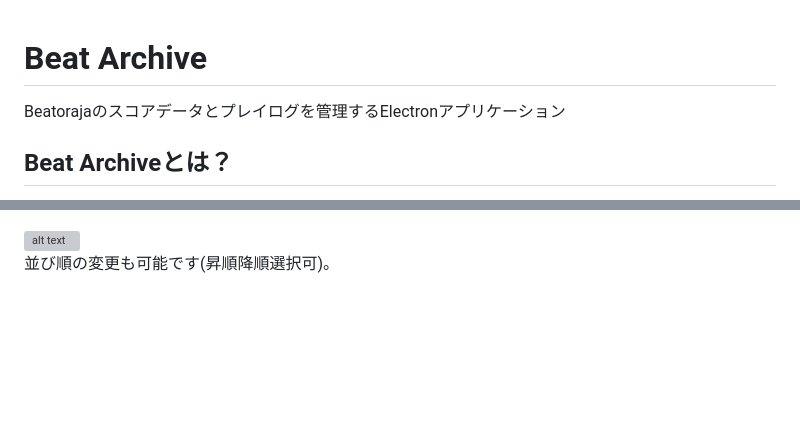
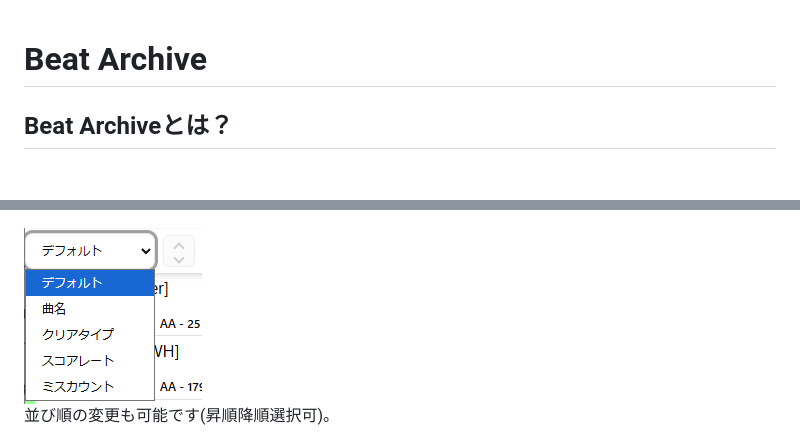
Before and after one commit to 867-candy/Beat-Archive, a Markdown page: README.md, 2 parts joined by grey strips. Drawn GitHub-style; blank space fills up the shorter version; grey boxes are pictures that could not be loaded.

Commit message:
[fix] readme

```diff
--- a/README.md
+++ b/README.md
@@ -1,6 +1,4 @@
 # Beat Archive
-
-Beatorajaのスコアデータとプレイログを管理するElectronアプリケーション
 
 ## Beat Archiveとは？
 
@@ -19,7 +17,7 @@ Beat Archiveは、BMSプレイヤーである**beatoraja**のスコアデータ
 XとDiscordでの共有が可能です。(Discord共有機能の使用には設定が必要です)
 <img src="readme-assets/image-1.png" width="50%">
 
-![alt text](image-2.png)
+![alt text](readme-assets/image-2.png)
 並び順の変更も可能です(昇順降順選択可)。
 
 <img src="readme-assets/image-6.png" width="50%">
```
